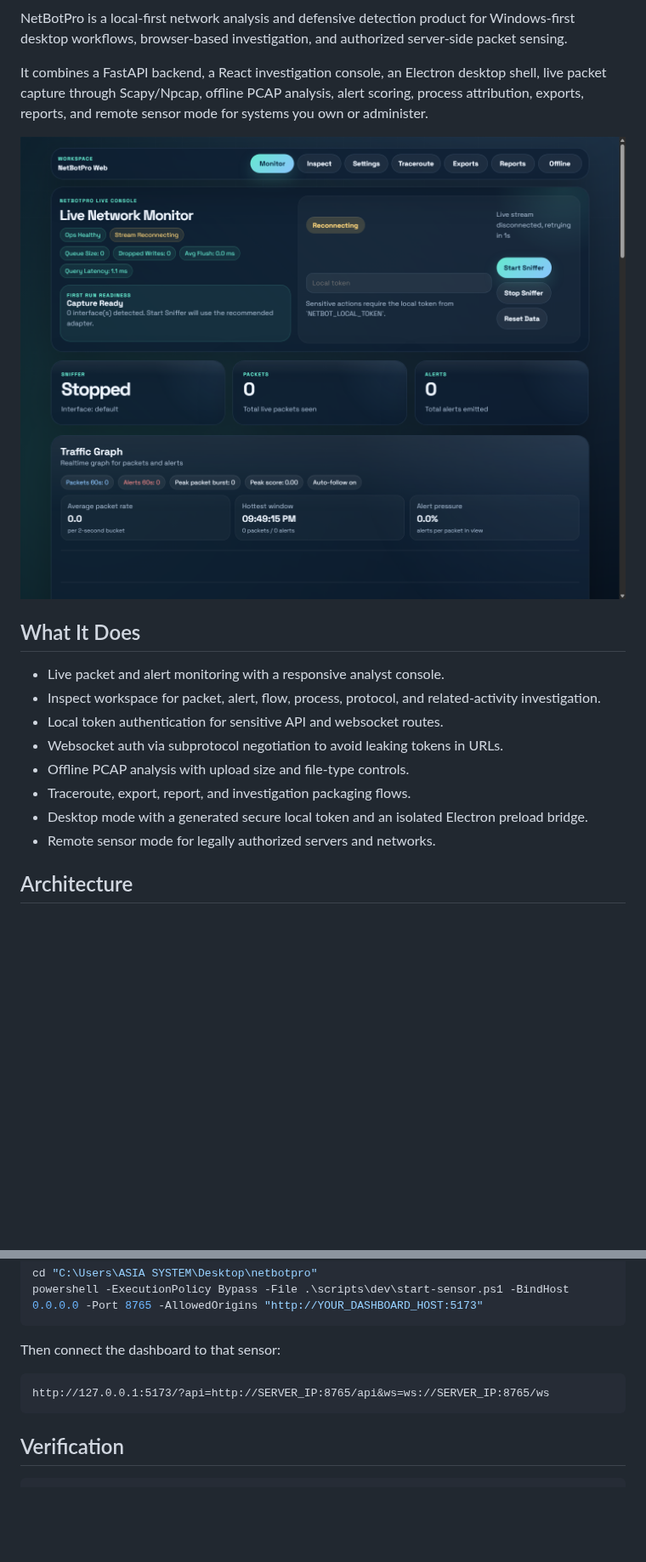
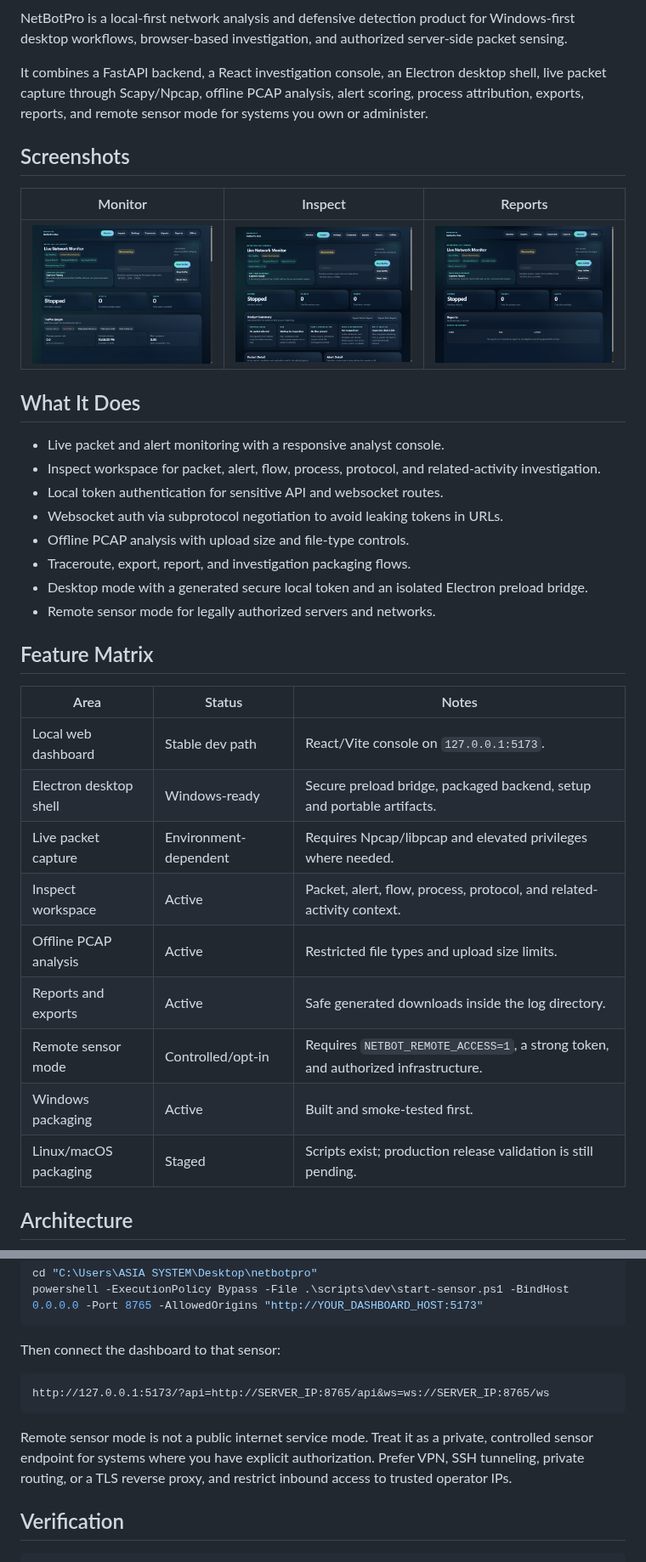
Before and after one commit to XploitGost/Netbotpro, a Markdown page: README.md, 2 parts joined by grey strips. Shown at 85% size. Drawn GitHub-style; pictures changed too: docs/assets/netbotpro-inspect.png (added), docs/assets/netbotpro-monitor.png, docs/assets/netbotpro-reports.png (added); blank space fills up the shorter version.

Commit message:
Polish release documentation

````diff
--- a/README.md
+++ b/README.md
@@ -4,7 +9,11 @@ NetBotPro is a local-first network analysis and defensive detection product for
 
 It combines a FastAPI backend, a React investigation console, an Electron desktop shell, live packet capture through Scapy/Npcap, offline PCAP analysis, alert scoring, process attribution, exports, reports, and remote sensor mode for systems you own or administer.
 
-![NetBotPro monitor screenshot](docs/assets/netbotpro-monitor.png)
+## Screenshots
+
+| Monitor | Inspect | Reports |
+| --- | --- | --- |
+| ![NetBotPro monitor dashboard](docs/assets/netbotpro-monitor.png) | ![NetBotPro inspect workspace](docs/assets/netbotpro-inspect.png) | ![NetBotPro reports workspace](docs/assets/netbotpro-reports.png) |
 
 ## What It Does
 
@@ -16,6 +25,20 @@ It combines a FastAPI backend, a React investigation console, an Electron deskto
 - Traceroute, export, report, and investigation packaging flows.
 - Desktop mode with a generated secure local token and an isolated Electron preload bridge.
 - Remote sensor mode for legally authorized servers and networks.
+
+## Feature Matrix
+
+| Area | Status | Notes |
+| --- | --- | --- |
+| Local web dashboard | Stable dev path | React/Vite console on `127.0.0.1:5173`. |
+| Electron desktop shell | Windows-ready | Secure preload bridge, packaged backend, setup and portable artifacts. |
+| Live packet capture | Environment-dependent | Requires Npcap/libpcap and elevated privileges where needed. |
+| Inspect workspace | Active | Packet, alert, flow, process, protocol, and related-activity context. |
+| Offline PCAP analysis | Active | Restricted file types and upload size limits. |
+| Reports and exports | Active | Safe generated downloads inside the log directory. |
+| Remote sensor mode | Controlled/opt-in | Requires `NETBOT_REMOTE_ACCESS=1`, a strong token, and authorized infrastructure. |
+| Windows packaging | Active | Built and smoke-tested first. |
+| Linux/macOS packaging | Staged | Scripts exist; production release validation is still pending. |
 
 ## Architecture
 
@@ -121,6 +144,8 @@ Then connect the dashboard to that sensor:
 http://127.0.0.1:5173/?api=http://SERVER_IP:8765/api&ws=ws://SERVER_IP:8765/ws
 ```
 
+Remote sensor mode is not a public internet service mode. Treat it as a private, controlled sensor endpoint for systems where you have explicit authorization. Prefer VPN, SSH tunneling, private routing, or a TLS reverse proxy, and restrict inbound access to trusted operator IPs.
+
 ## Verification
 
 ```powershell
````
Also changed, not shown: other parts of README.md (+17 -0 lines), docs/REMOTE_SENSOR.md (+4 -0 lines), 1 other file.
